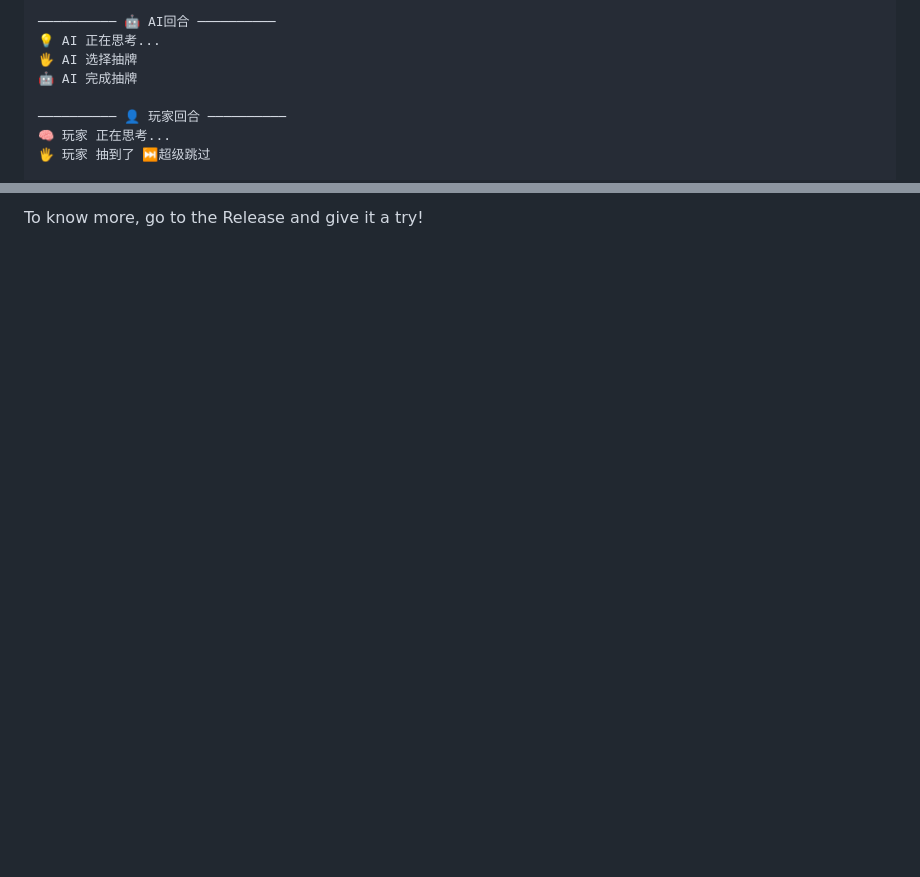
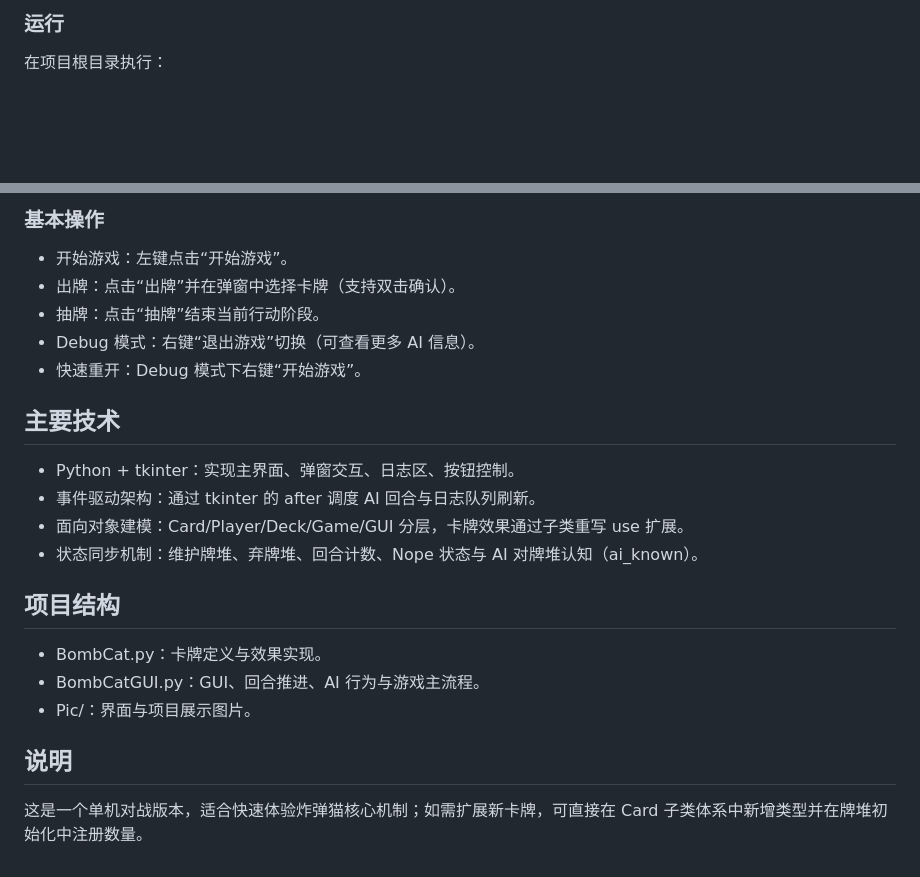
Before and after one commit to Infinovast/BombCat, a Markdown page: README.md, 2 parts joined by grey strips. Drawn GitHub-style; blank space fills up the shorter version.

````diff
--- a/README.md
+++ b/README.md
@@ -28,10 +33,5 @@ Here is a battle log with AI:
 
-────────── 🤖 AI回合 ──────────
-💡 AI 正在思考...
-🖐 AI 选择抽牌
-🤖 AI 完成抽牌
+### 运行
 
-────────── 👤 玩家回合 ──────────
-🧠 玩家 正在思考...
-🖐 玩家 抽到了 ⏭️超级跳过
+在项目根目录执行：
 
@@ -199,3 +40,26 @@ Here is a battle log with AI:
 ```
 
-To know more, go to the Release and give it a try!
+### 基本操作
+
+- 开始游戏：左键点击“开始游戏”。
+- 出牌：点击“出牌”并在弹窗中选择卡牌（支持双击确认）。
+- 抽牌：点击“抽牌”结束当前行动阶段。
+- Debug 模式：右键“退出游戏”切换（可查看更多 AI 信息）。
+- 快速重开：Debug 模式下右键“开始游戏”。
+
+## 主要技术
+
+- Python + tkinter：实现主界面、弹窗交互、日志区、按钮控制。
+- 事件驱动架构：通过 tkinter 的 after 调度 AI 回合与日志队列刷新。
+- 面向对象建模：Card/Player/Deck/Game/GUI 分层，卡牌效果通过子类重写 use 扩展。
+- 状态同步机制：维护牌堆、弃牌堆、回合计数、Nope 状态与 AI 对牌堆认知（ai_known）。
+
+## 项目结构
+
+- BombCat.py：卡牌定义与效果实现。
+- BombCatGUI.py：GUI、回合推进、AI 行为与游戏主流程。
+- Pic/：界面与项目展示图片。
+
+## 说明
+
+这是一个单机对战版本，适合快速体验炸弹猫核心机制；如需扩展新卡牌，可直接在 Card 子类体系中新增类型并在牌堆初始化中注册数量。
````
Also changed, not shown: other parts of README.md (+21 -175 lines), Pic/0.png (deleted), Pic/0510.png (deleted), Pic/app.png (added).
